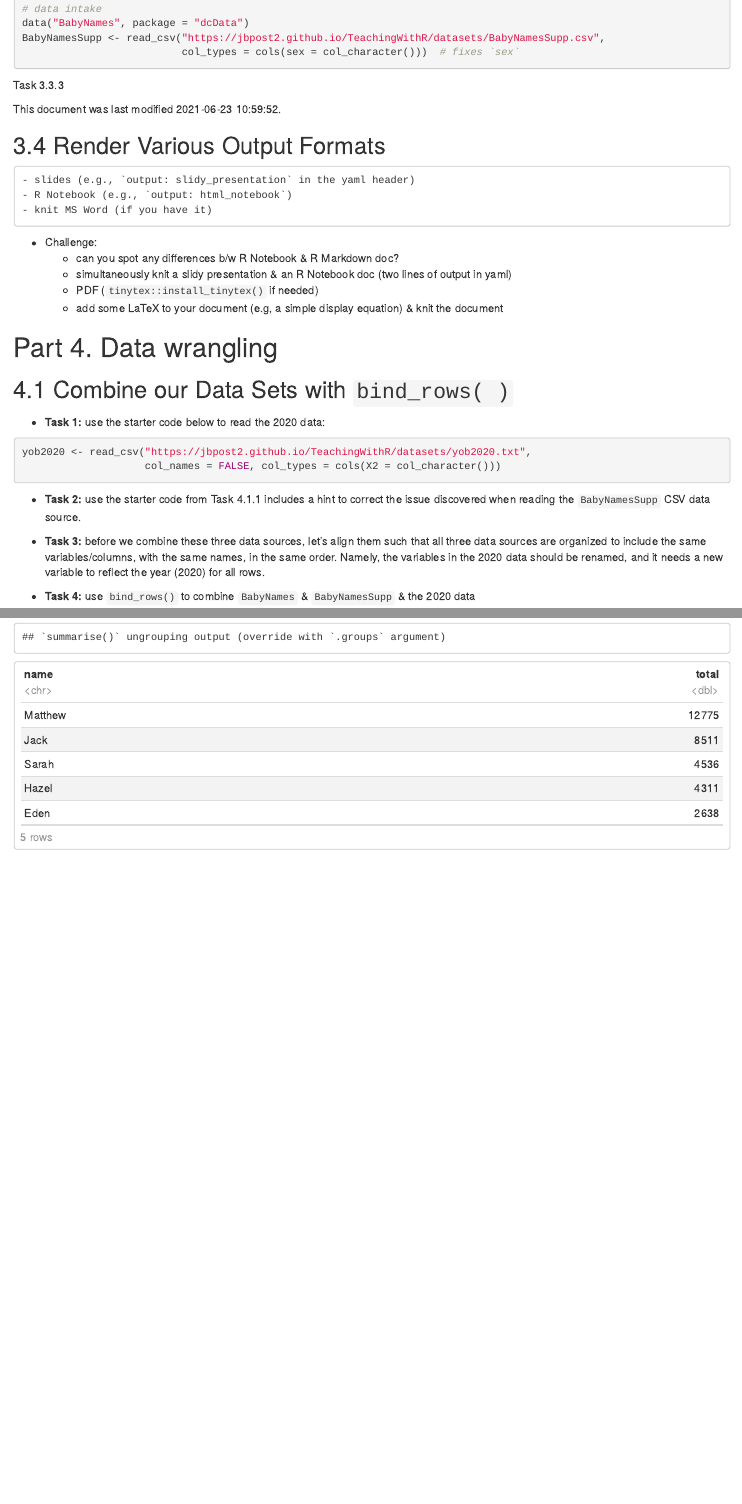
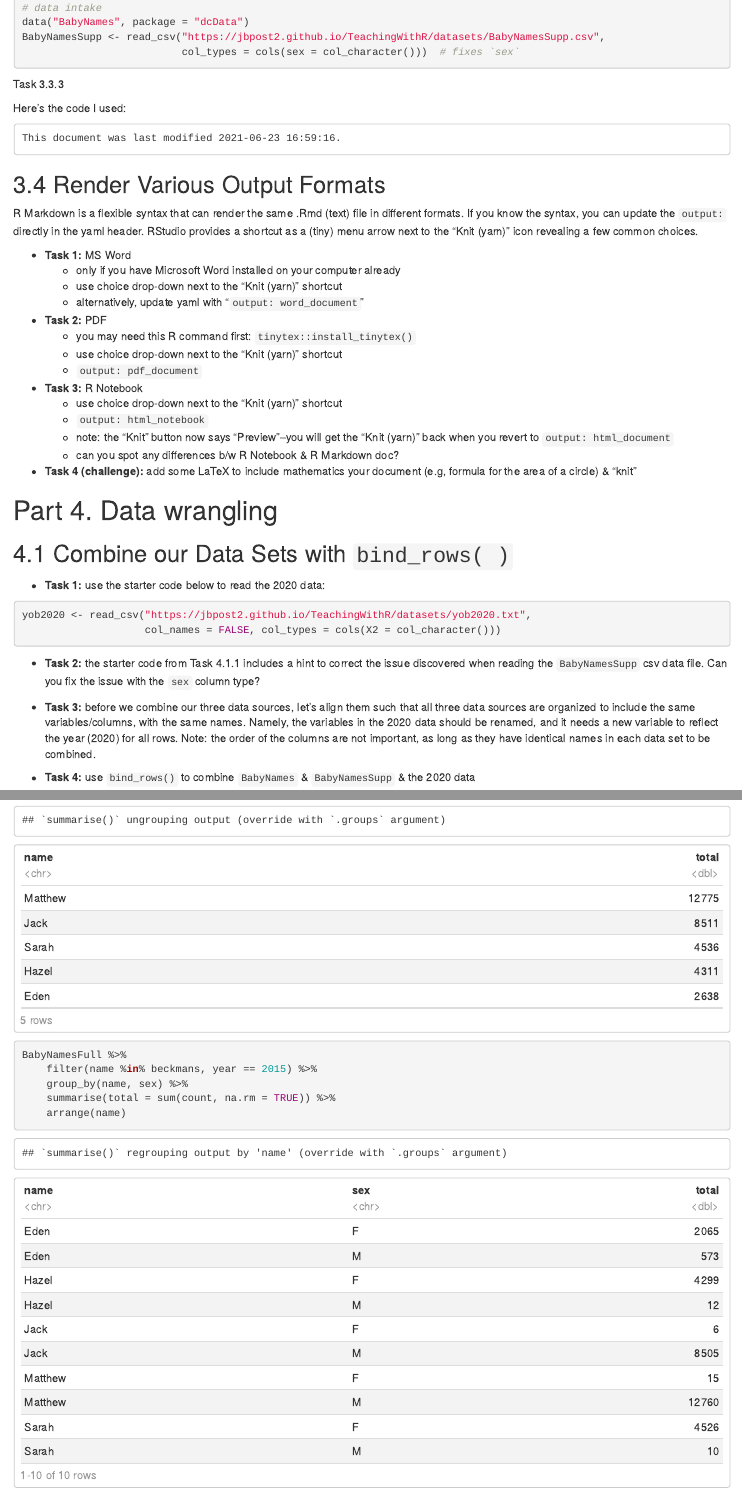
Before and after one commit to jbpost2/TeachingWithR, an R Markdown document (exercises/exampleSolutionFull.Rmd): the page in a window 1100 px wide, from 7080 px down before the commit and from 7200 px down after it, so that both start at the same text, and a second part further down, joined at a grey line. The pictures show the output file exercises/exampleSolutionFull.html that the author committed with the source, opened offline.

Commit message:
rough solution to exercises (full)

`````diff
--- a/exercises/exampleSolutionFull.Rmd
+++ b/exercises/exampleSolutionFull.Rmd
@@ -191,7 +190,7 @@ Task 2.5.1 (Challenge): visit "RStudio >> Help >> BabyNames >> Source" and then
 
 ## challenge
 # locate zip file including all years of data, identify 2020 and read into R:
-yob2020 <-
+BabyNames2020 <-
     read_csv("https://jbpost2.github.io/TeachingWithR/datasets/yob2020.txt",
              col_names = FALSE)
 
@@ -298,19 +302,37 @@ BabyNamesSupp <- read_csv("https://jbpost2.github.io/TeachingWithR/datasets/Baby
 
 Task 3.3.3
 
+Here's the code I used:
+
+````
 This document was last modified `r lubridate::now()`.
+````
+
+## 3.4 Render Various Output Formats
+
+R Markdown is a flexible syntax that can render the same .Rmd (text) file in different formats.  If you know the syntax, you can update the `output:` directly in the yaml header.  RStudio provides a shortcut as a (tiny) menu arrow next to the "Knit (yarn)" icon revealing a few common choices.
 
 
-## 3.4 Render Various Output Formats
-    - slides (e.g., `output: slidy_presentation` in the yaml header)
-    - R Notebook (e.g., `output: html_notebook`)
-    - knit MS Word (if you have it)
+- **Task 1:** MS Word
+    - only if you have Microsoft Word installed on your computer already
+    - use choice drop-down next to the "Knit (yarn)" shortcut
+    - alternatively, update yaml with "`output: word_document`"
 
-- Challenge:
+- **Task 2:** PDF
+    - you may need this R command first: `tinytex::install_tinytex()`
+    - use choice drop-down next to the "Knit (yarn)" shortcut
+    - `output: pdf_document`
+
+- **Task 3:** R Notebook
+    - use choice drop-down next to the "Knit (yarn)" shortcut
+    - `output: html_notebook`
+    - note: the "Knit" button now says "Preview"--you will get the "Knit (yarn)" back when you revert to `output: html_document`
     - can you spot any differences b/w R Notebook & R Markdown doc?
-    - simultaneously knit a slidy presentation & an R Notebook doc (two lines of output in yaml)
-    - PDF (`tinytex::install_tinytex()` if needed)
-    - add some LaTeX to your document (e.g, a simple display equation) & knit the document
+
+
+- **Task 4 (challenge):** add some LaTeX to include mathematics your document (e.g, formula for the area of a circle) & "knit"
+
+
 
 
 # Part 4. Data wrangling
@@ -320,13 +342,13 @@ This document was last modified `r lubridate::now()`.
 - **Task 1:** use the starter code below to read the 2020 data:
 
 ```{r}
-yob2020 <- read_csv("https://jbpost2.github.io/TeachingWithR/datasets/yob2020.txt",
-                    col_names = FALSE, col_types = cols(X2 = col_character()))
+BabyNames2020 <- read_csv("https://jbpost2.github.io/TeachingWithR/datasets/yob2020.txt",
+                          col_names = FALSE, col_types = cols(X2 = col_character()))
 ```
 
-- **Task 2:** use the starter code from Task 4.1.1 includes a hint to correct the issue discovered when reading the `BabyNamesSupp` CSV data source.
+- **Task 2:** the starter code from Task 4.1.1 includes a hint to correct the issue discovered when reading the `BabyNamesSupp` csv data file.  Can you fix the issue with the `sex` column type?
 
-- **Task 3:** before we combine these three data sources, let's align them such that all three data sources are organized to include the same variables/columns, with the same names, in the same order.  Namely, the variables in the 2020 data should be renamed, and it needs a new variable to reflect the year (2020) for all rows.
+- **Task 3:** before we combine our three data sources, let's align them such that all three data sources are organized to include the same variables/columns, with the same names.  Namely, the variables in the 2020 data should be renamed, and it needs a new variable to reflect the year (2020) for all rows.  Note: the order of the columns are not important, as long as they have identical names in each data set to be combined.
 
 - **Task 4:** use `bind_rows()` to combine `BabyNames` & `BabyNamesSupp` & the 2020 data
 
@@ -382,12 +407,18 @@ BabyNamesFull %>%
     arrange(name)
 
 
-# Matt joined Penn State in 2015
+# Task 4.2.4--Matt joined Penn State in 2015
 BabyNamesFull %>%
     filter(name %in% beckmans, year == 2015) %>%
     group_by(name) %>%
     summarise(total = sum(count, na.rm = TRUE)) %>%
     arrange(desc(total))
+
+BabyNamesFull %>%
+    filter(name %in% beckmans, year == 2015) %>%
+    group_by(name, sex) %>%
+    summarise(total = sum(count, na.rm = TRUE)) %>%
+    arrange(name)
 
 
 ```
`````
Also changed, not shown: exercises/exampleSolutionFull.html, exercises/exampleSolutionFull.Rmd (41 more changed lines).
